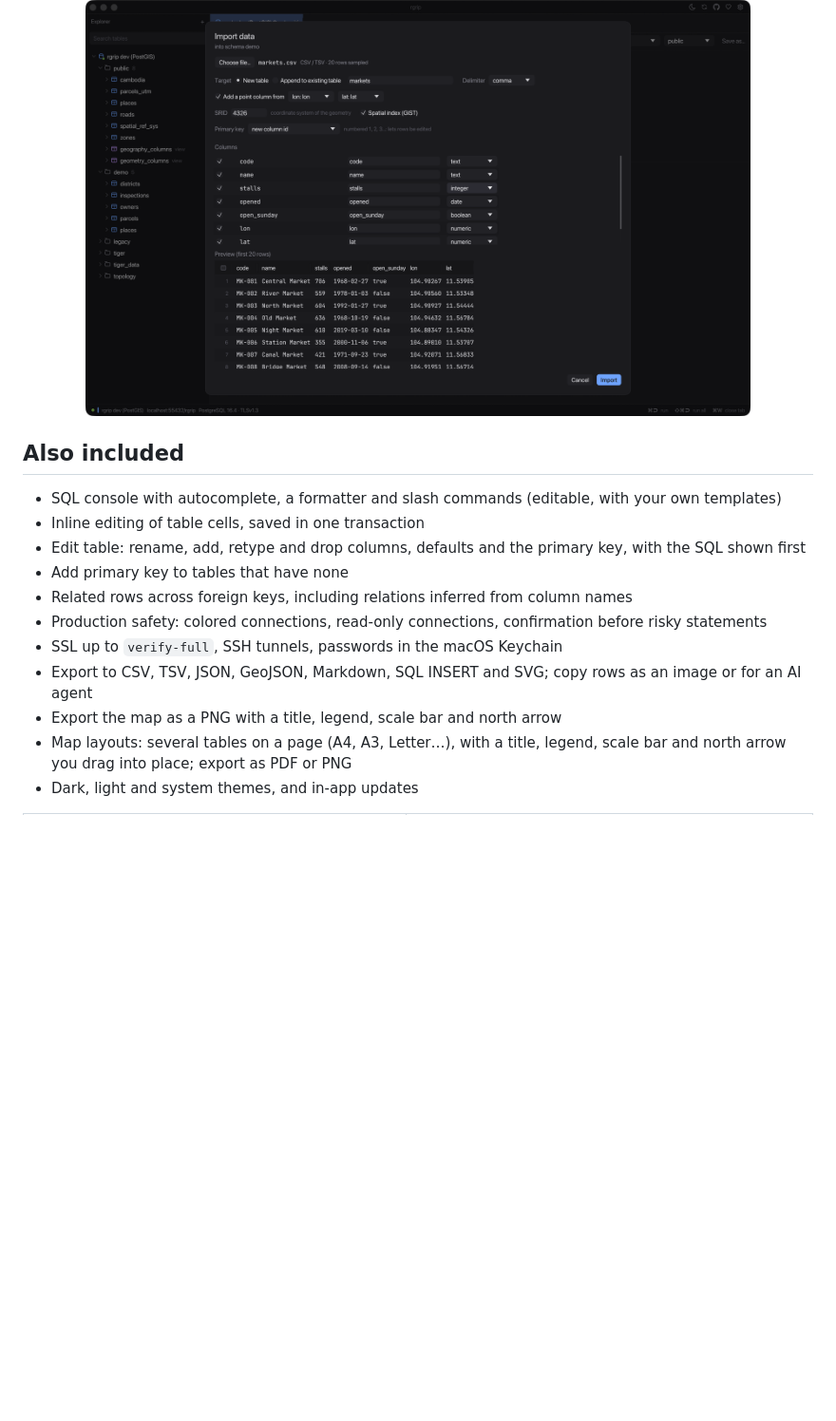
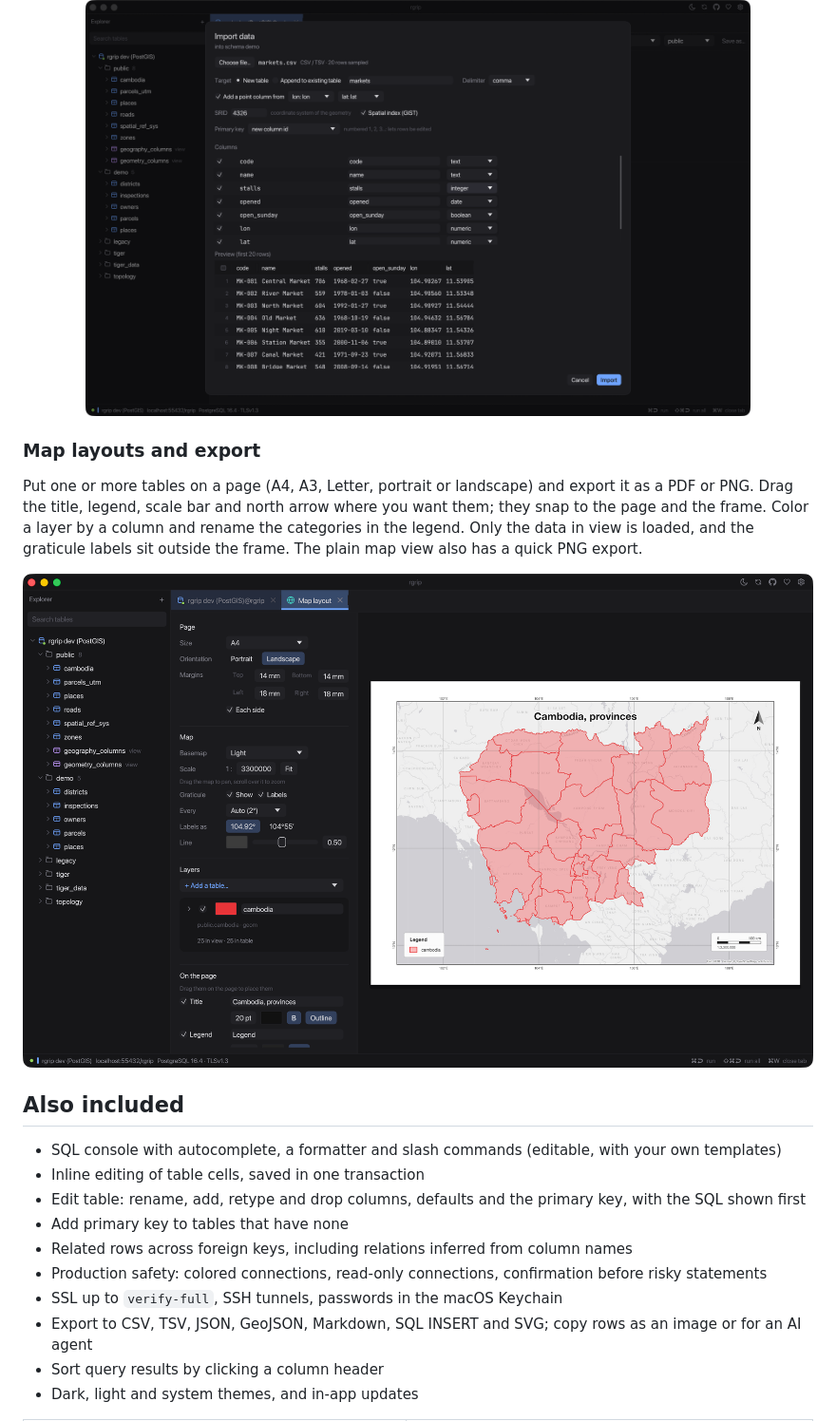
Before and after one commit to kruyvanna/rgrip, a Markdown page: README.md, the part around the change. Shown at 95% size. Drawn GitHub-style; pictures changed too: docs/screenshots/layout.png (added); blank space fills up the shorter version.

Commit message:
Site and README: map layouts and export section with a screenshot; sort in the console list; screenshot scene for the layout
Co-Authored-By: Claude Opus 5.5 <noreply@anthropic.com>

```diff
--- a/README.md
+++ b/README.md
@@ -32,6 +32,12 @@ Load a CSV, TSV, GeoJSON or Shapefile into a new or existing table. You get a pr
 
 <p align="center"><img src="docs/screenshots/import-markets.png" alt="Import data dialog" width="700"></p>
 
+### Map layouts and export
+
+Put one or more tables on a page (A4, A3, Letter, portrait or landscape) and export it as a PDF or PNG. Drag the title, legend, scale bar and north arrow where you want them; they snap to the page and the frame. Color a layer by a column and rename the categories in the legend. Only the data in view is loaded, and the graticule labels sit outside the frame. The plain map view also has a quick PNG export.
+
+<p align="center"><img src="docs/screenshots/layout.png" alt="Map layout tab: provinces of Cambodia on an A4 page with a graticule, legend, scale bar and north arrow" width="900"></p>
+
 ## Also included
 
 - SQL console with autocomplete, a formatter and slash commands (editable, with your own templates)
@@ -42,8 +48,7 @@ Load a CSV, TSV, GeoJSON or Shapefile into a new or existing table. You get a pr
 - Production safety: colored connections, read-only connections, confirmation before risky statements
 - SSL up to `verify-full`, SSH tunnels, passwords in the macOS Keychain
 - Export to CSV, TSV, JSON, GeoJSON, Markdown, SQL INSERT and SVG; copy rows as an image or for an AI agent
-- Export the map as a PNG with a title, legend, scale bar and north arrow
-- Map layouts: several tables on a page (A4, A3, Letter…), with a title, legend, scale bar and north arrow you drag into place; export as PDF or PNG
+- Sort query results by clicking a column header
 - Dark, light and system themes, and in-app updates
 
 <table>
```
Also changed, not shown: 5 other files.
